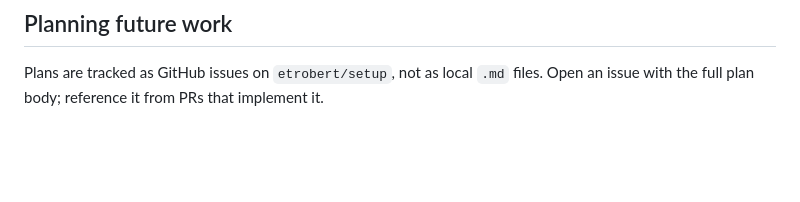
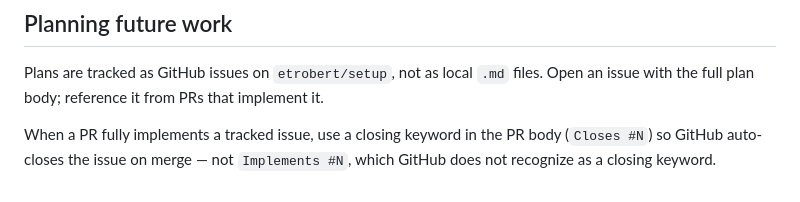
Before and after one commit to etrobert/setup, a Markdown page: CLAUDE.md, the part around the change. GitHub-like rendering; blank space fills up the shorter version.

Commit message:
docs: use closing keyword in PRs so issues auto-close on merge
PR #236 said "Implements #235", which GitHub does not recognize as a
closing keyword, so the issue stayed open after merge. Document using
`Closes #N` in the project's "Planning future work" convention.

Co-Authored-By: Claude Opus 4.8 <noreply@anthropic.com>

```diff
--- a/CLAUDE.md
+++ b/CLAUDE.md
@@ -189,3 +189,7 @@ this repo. Admin-level operations (branch protection, repo settings) require the
 Plans are tracked as GitHub issues on `etrobert/setup`, not as local `.md`
 files. Open an issue with the full plan body; reference it from PRs that
 implement it.
+
+When a PR fully implements a tracked issue, use a closing keyword in the PR body
+(`Closes #N`) so GitHub auto-closes the issue on merge — not `Implements #N`,
+which GitHub does not recognize as a closing keyword.
```
